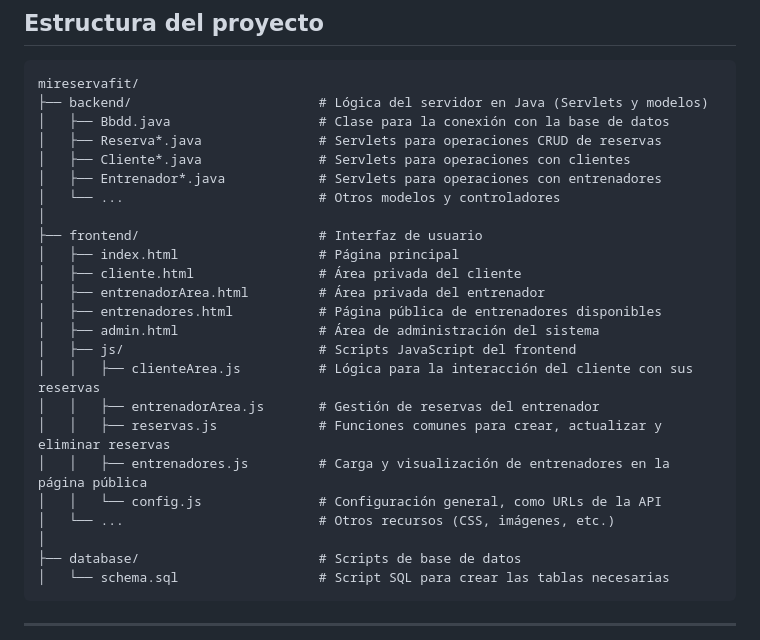
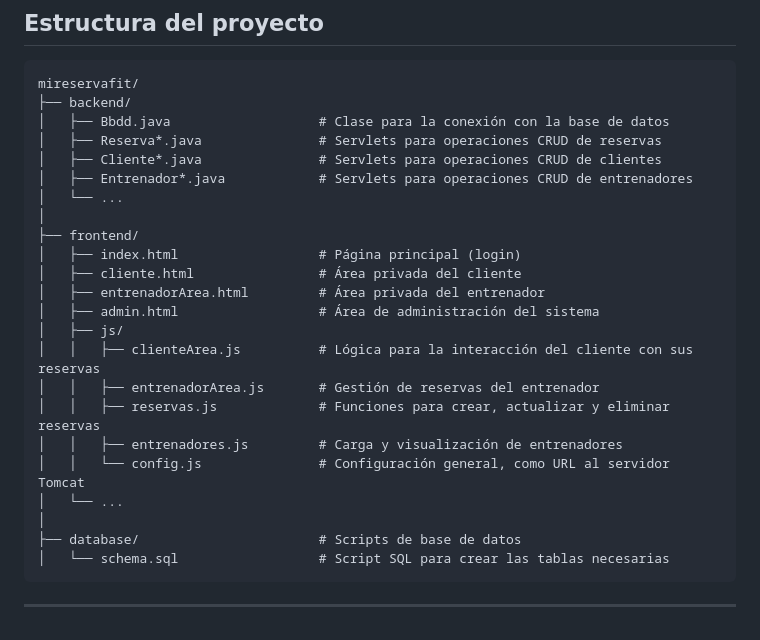
Before and after one commit to espinozam/mireservafit, a Markdown page: README.md, the part around the change. GitHub-like rendering.

Commit message:
readme actualizado

````diff
--- a/README.md
+++ b/README.md
@@ -25,26 +25,25 @@ Esta aplicación web permite a clientes y entrenadores gestionar reservas de ses
 
 ```
 mireservafit/
-├── backend/                        # Lógica del servidor en Java (Servlets y modelos)
+├── backend/
 │   ├── Bbdd.java                   # Clase para la conexión con la base de datos
 │   ├── Reserva*.java               # Servlets para operaciones CRUD de reservas
-│   ├── Cliente*.java               # Servlets para operaciones con clientes
-│   ├── Entrenador*.java            # Servlets para operaciones con entrenadores
-│   └── ...                         # Otros modelos y controladores
+│   ├── Cliente*.java               # Servlets para operaciones CRUD de clientes
+│   ├── Entrenador*.java            # Servlets para operaciones CRUD de entrenadores
+│   └── ...
 │
-├── frontend/                       # Interfaz de usuario
-│   ├── index.html                  # Página principal
+├── frontend/
+│   ├── index.html                  # Página principal (login)
 │   ├── cliente.html                # Área privada del cliente
 │   ├── entrenadorArea.html         # Área privada del entrenador
-│   ├── entrenadores.html           # Página pública de entrenadores disponibles
 │   ├── admin.html                  # Área de administración del sistema
-│   ├── js/                         # Scripts JavaScript del frontend
+│   ├── js/
 │   │   ├── clienteArea.js          # Lógica para la interacción del cliente con sus reservas
 │   │   ├── entrenadorArea.js       # Gestión de reservas del entrenador
-│   │   ├── reservas.js             # Funciones comunes para crear, actualizar y eliminar reservas
-│   │   ├── entrenadores.js         # Carga y visualización de entrenadores en la página pública
-│   │   └── config.js               # Configuración general, como URLs de la API
-│   └── ...                         # Otros recursos (CSS, imágenes, etc.)
+│   │   ├── reservas.js             # Funciones para crear, actualizar y eliminar reservas
+│   │   ├── entrenadores.js         # Carga y visualización de entrenadores
+│   │   └── config.js               # Configuración general, como URL al servidor Tomcat
+│   └── ...
 │
 ├── database/                       # Scripts de base de datos
 │   └── schema.sql                  # Script SQL para crear las tablas necesarias
````
